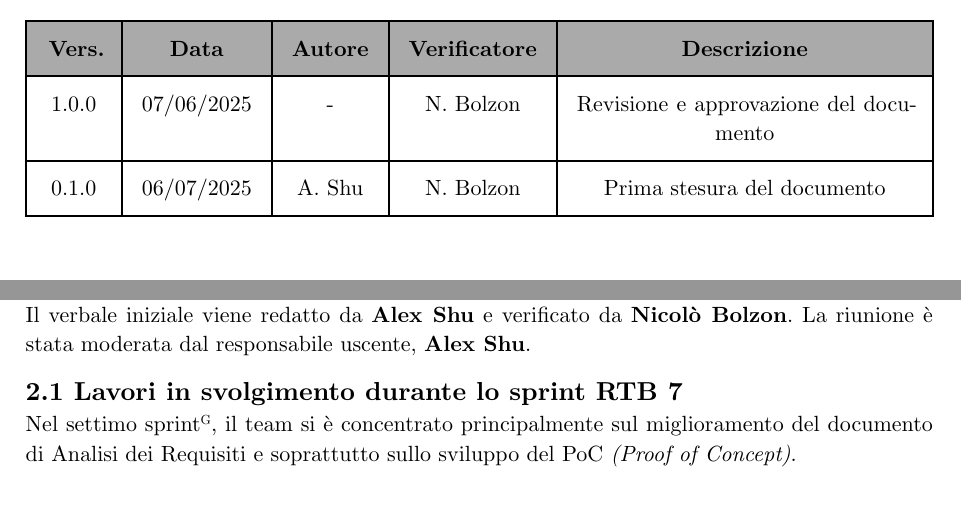
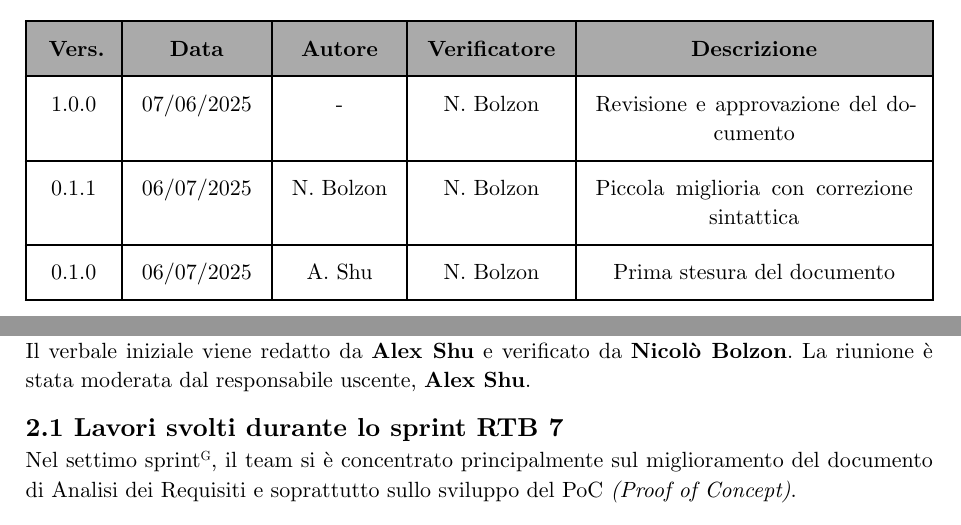
Before and after one commit to teamcodealchemists/docs, a Typst document (documents/rtb/verbali/verbali_interni/2025-07-04_VI.typ): two parts of pages 2 and 5 of 8, joined at a grey line, cut so that both start at the same text. Compiled offline with Typst 0.15.

Commit message:
Piccola miglioria con correzione sintattica

```diff
--- a/documents/rtb/verbali/verbali_interni/2025-07-04_VI.typ
+++ b/documents/rtb/verbali/verbali_interni/2025-07-04_VI.typ
@@ -21,6 +21,7 @@
 #let voci_registro = (
   /* formato:  [text],  OPPURE  "text",  */
     [1.0.0], [07/06/2025], [-], [N. Bolzon], [Revisione e approvazione del documento],
+    [0.1.1], [06/07/2025], [N. Bolzon], [N. Bolzon], [Piccola miglioria con correzione sintattica],
     [0.1.0], [06/07/2025], [A. Shu], [N. Bolzon], [Prima stesura del documento]
 
 )
@@ -58,7 +59,7 @@
   = 2. Dettagli della riunione
   Il verbale iniziale viene redatto da *#p.alex* e verificato da *#p.nicolo*. La riunione è stata moderata dal responsabile uscente, *#p.alex*. \
 
-  == 2.1 Lavori in svolgimento durante lo sprint RTB 7
+  == 2.1 Lavori svolti durante lo sprint RTB 7
   Nel settimo sprint#super[G], il team si è concentrato principalmente sul miglioramento del documento di Analisi dei Requisiti e soprattutto sullo sviluppo del PoC _(Proof of Concept)_. \
 
   === 2.1.1 Miglioramento analisi dei requisiti
```
